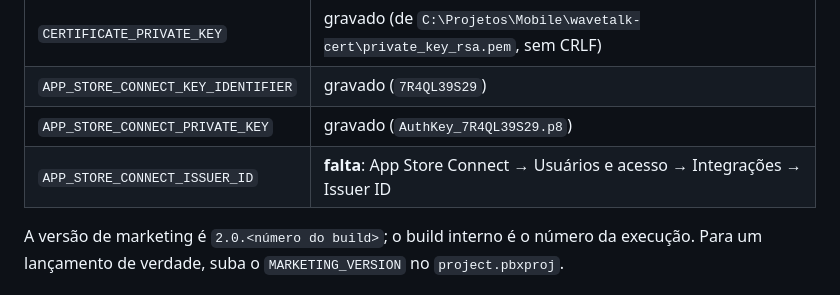
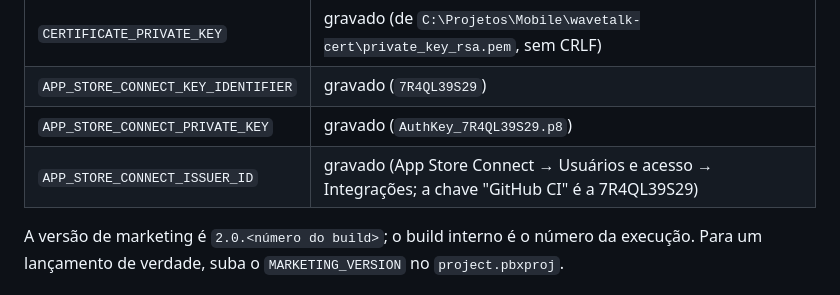
Before and after one commit to almir2015666-cpu/sistema-comercial-app, a Markdown page: LEIA-ME.md, the part around the change. Drawn GitHub-style.

Commit message:
LEIA-ME: os quatro segredos do TestFlight estao gravados
Co-Authored-By: Claude Fable 5.1 <noreply@anthropic.com>

```diff
--- a/LEIA-ME.md
+++ b/LEIA-ME.md
@@ -94,7 +94,7 @@ TestFlight. Quatro segredos no repositório `almir2015666-cpu/sistema-comercial-
 | `CERTIFICATE_PRIVATE_KEY` | gravado (de `C:\Projetos\Mobile\wavetalk-cert\private_key_rsa.pem`, sem CRLF) |
 | `APP_STORE_CONNECT_KEY_IDENTIFIER` | gravado (`7R4QL39S29`) |
 | `APP_STORE_CONNECT_PRIVATE_KEY` | gravado (`AuthKey_7R4QL39S29.p8`) |
-| `APP_STORE_CONNECT_ISSUER_ID` | **falta**: App Store Connect → Usuários e acesso → Integrações → Issuer ID |
+| `APP_STORE_CONNECT_ISSUER_ID` | gravado (App Store Connect → Usuários e acesso → Integrações; a chave "GitHub CI" é a 7R4QL39S29) |
 
 A versão de marketing é `2.0.<número do build>`; o build interno é o
 número da execução. Para um lançamento de verdade, suba o `MARKETING_VERSION`
```
